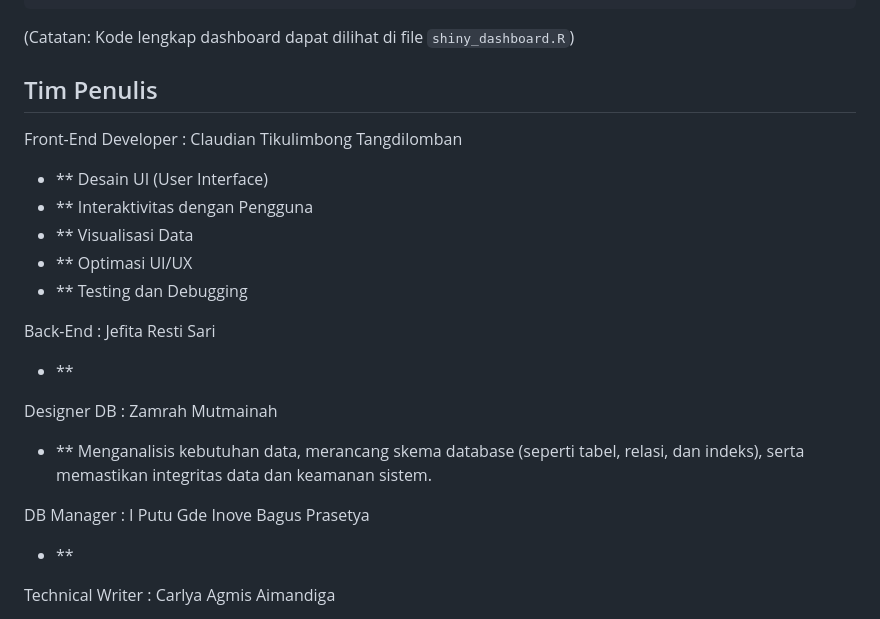
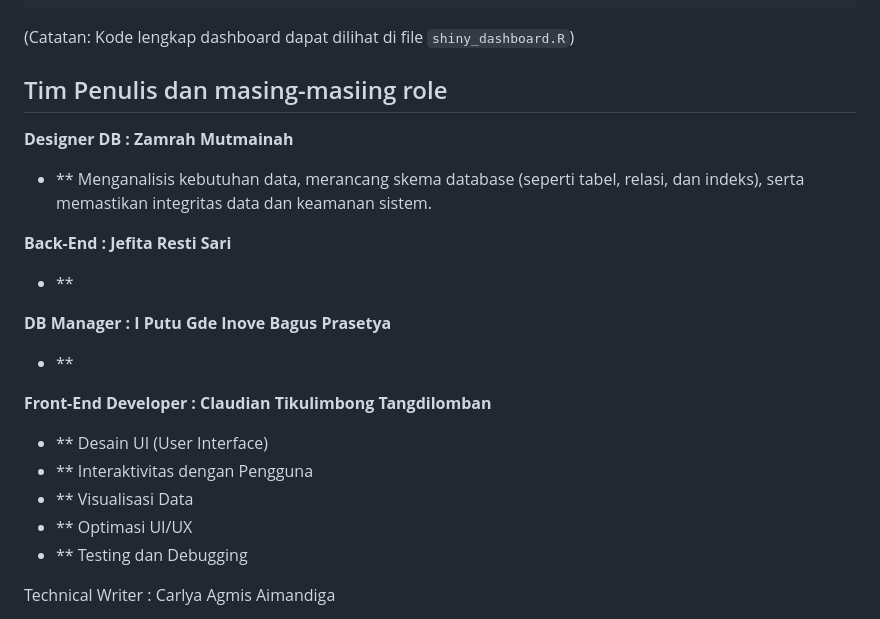
Before and after one commit to deinov/MDS_K2_Database-Jurusan, a Markdown page: README.md, the part around one of its changes. Rendered like a GitHub page.

````diff
--- a/README.md
+++ b/README.md
@@ -121,24 +120,22 @@ library(DT)
 ```
 (Catatan: Kode lengkap dashboard dapat dilihat di file `shiny_dashboard.R`)
 
-## Tim Penulis
+## Tim Penulis dan masing-masiing role
+**Designer DB : Zamrah Mutmainah**
+- ** Menganalisis kebutuhan data, merancang skema database (seperti tabel, relasi, dan indeks), serta memastikan integritas data dan keamanan sistem.
 
-Front-End Developer : Claudian Tikulimbong Tangdilomban
+**Back-End : Jefita Resti Sari**
+- **
+
+**DB Manager : I Putu Gde Inove Bagus Prasetya**
+- **
+
+**Front-End Developer : Claudian Tikulimbong Tangdilomban**
 - ** Desain UI (User Interface)
 - ** Interaktivitas dengan Pengguna
 - ** Visualisasi Data
 - ** Optimasi UI/UX
 - ** Testing dan Debugging
-
-
-Back-End : Jefita Resti Sari
-- **
-
-Designer DB : Zamrah Mutmainah
-- ** Menganalisis kebutuhan data, merancang skema database (seperti tabel, relasi, dan indeks), serta memastikan integritas data dan keamanan sistem.
-
-DB Manager : I Putu Gde Inove Bagus Prasetya
-- **
 
 Technical Writer : Carlya Agmis Aimandiga
 - ** Menyusun dokumentasi dan visualisasi header
````
Also changed, not shown: other parts of README.md (+0 -1 lines).
